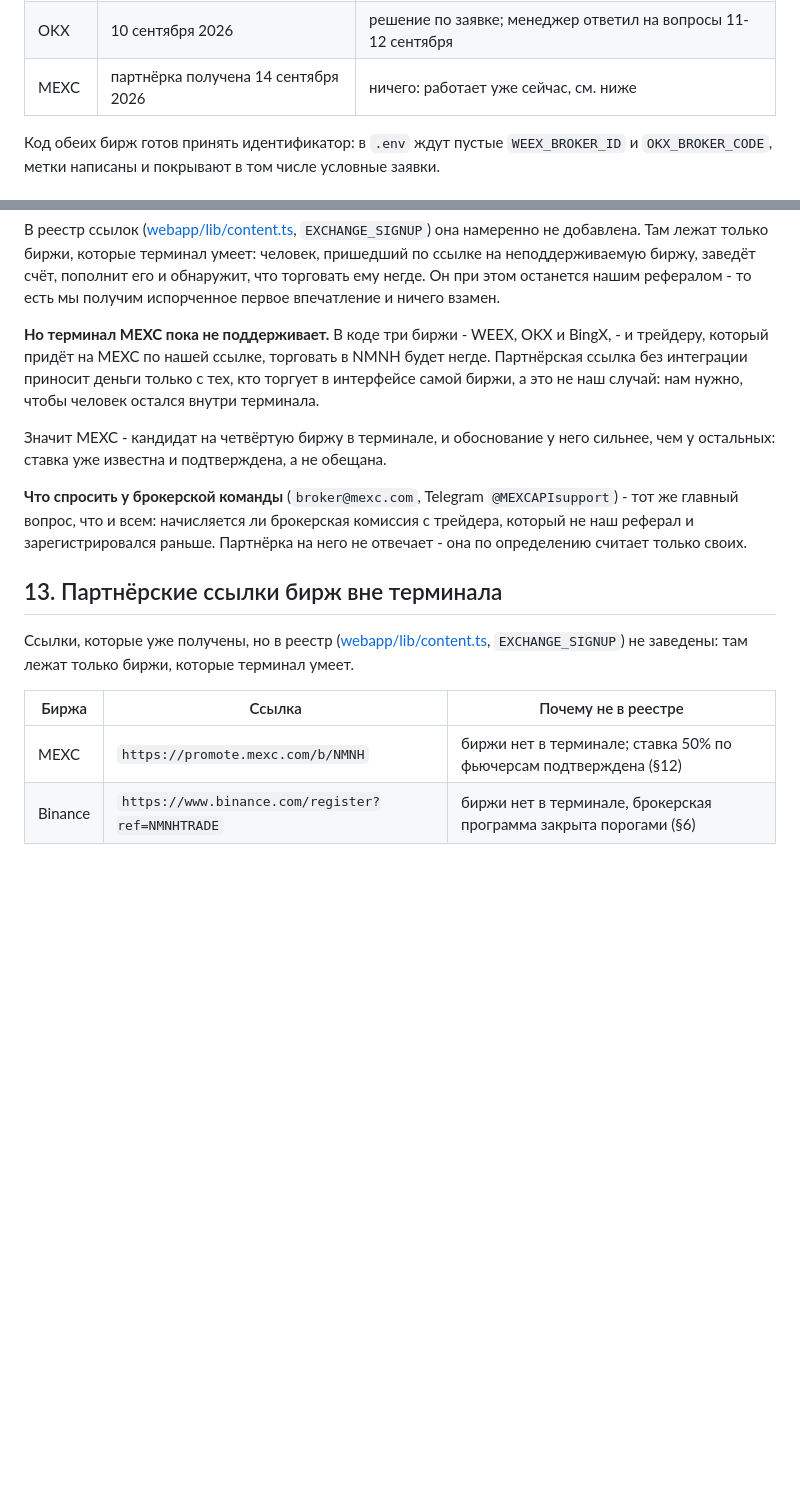
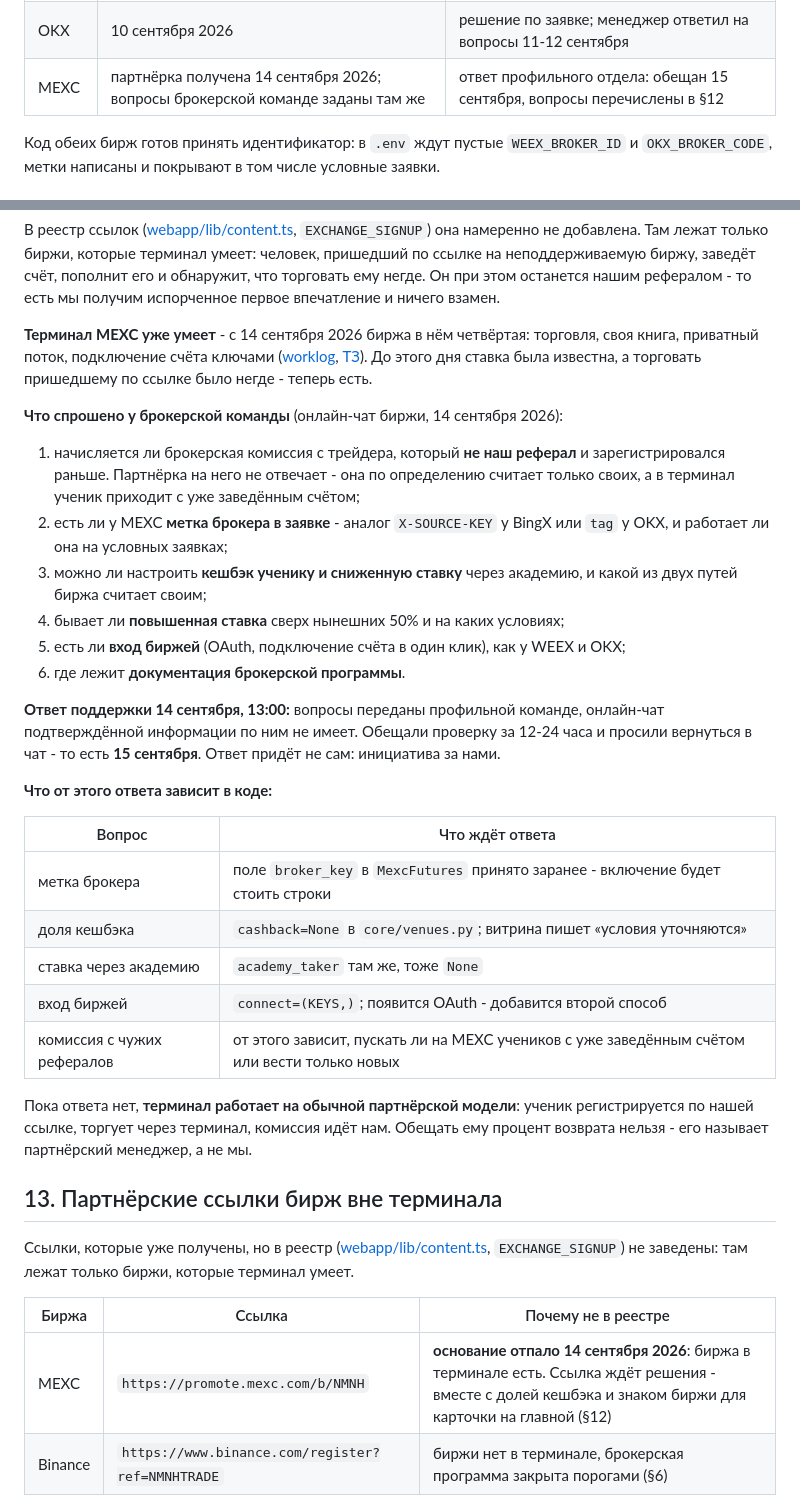
Before and after one commit to MrNaPaSS/MENTOR, a Markdown page: docs/integrations/broker-applications.md, 2 parts joined by grey strips. GitHub-like rendering; blank space fills up the shorter version.

Commit message:
@ docs(broker): MEXC - вопросы ушли профильной команде, ответ 15 сентября
Онлайн-чат подтверждённой информации не имеет: метка брокера, условные
заявки, комиссия с чужих рефералов, кешбэк и сниженная ставка, повышенная
ставка, вход биржей и документация - всё передано отделу. Обещали 12-24 часа и
просили вернуться в чат самим.

Записано, что от какого ответа зависит в коде: broker_key в клиенте принят
заранее, cashback и academy_taker стоят None, connect - только ключи.

Попутно поправлено то, что устарело за день: терминал MEXC уже умеет, значит
основание держать партнёрскую ссылку вне реестра сайта отпало. Решение по
ссылке - вместе с кешбэком и знаком биржи для карточки на главной.

Co-Authored-By: Claude Opus 5 (1M context) <noreply@anthropic.com>
@

```diff
--- a/docs/integrations/broker-applications.md
+++ b/docs/integrations/broker-applications.md
@@ -59,7 +59,7 @@ Bybit имеет смысл подавать, когда цифры из анк
 |---|---|---|
 | WEEX | 14 сентября 2026 | `brokerId` - без него метка в заявки не идёт вовсе |
 | OKX | 10 сентября 2026 | решение по заявке; менеджер ответил на вопросы 11-12 сентября |
-| MEXC | партнёрка получена 14 сентября 2026 | ничего: работает уже сейчас, см. ниже |
+| MEXC | партнёрка получена 14 сентября 2026; вопросы брокерской команде заданы там же | ответ профильного отдела: обещан 15 сентября, вопросы перечислены в §12 |
 
 Код обеих бирж готов принять идентификатор: в `.env` ждут пустые `WEEX_BROKER_ID` и
 `OKX_BROKER_CODE`, метки написаны и покрывают в том числе условные заявки.
@@ -518,18 +518,41 @@ BingX не может пользоваться терминалом вообще
 ему негде. Он при этом останется нашим рефералом - то есть мы получим испорченное первое
 впечатление и ничего взамен.
 
-**Но терминал MEXC пока не поддерживает.** В коде три биржи - WEEX, OKX и BingX, - и
-трейдеру, который придёт на MEXC по нашей ссылке, торговать в NMNH будет негде. Партнёрская
-ссылка без интеграции приносит деньги только с тех, кто торгует в интерфейсе самой биржи, а
-это не наш случай: нам нужно, чтобы человек остался внутри терминала.
+**Терминал MEXC уже умеет** - с 14 сентября 2026 биржа в нём четвёртая: торговля, своя
+книга, приватный поток, подключение счёта ключами
+([worklog](../worklog/2026-09-14-mexc.md), [ТЗ](../tz/mexc-tz.md)). До этого дня ставка была
+известна, а торговать пришедшему по ссылке было негде - теперь есть.
 
-Значит MEXC - кандидат на четвёртую биржу в терминале, и обоснование у него сильнее, чем у
-остальных: ставка уже известна и подтверждена, а не обещана.
+**Что спрошено у брокерской команды** (онлайн-чат биржи, 14 сентября 2026):
 
-**Что спросить у брокерской команды** (`broker@mexc.com`, Telegram `@MEXCAPIsupport`) - тот
-же главный вопрос, что и всем: начисляется ли брокерская комиссия с трейдера, который не наш
-реферал и зарегистрировался раньше. Партнёрка на него не отвечает - она по определению
-считает только своих.
+1. начисляется ли брокерская комиссия с трейдера, который **не наш реферал** и
+   зарегистрировался раньше. Партнёрка на него не отвечает - она по определению считает
+   только своих, а в терминал ученик приходит с уже заведённым счётом;
+2. есть ли у MEXC **метка брокера в заявке** - аналог `X-SOURCE-KEY` у BingX или `tag` у
+   OKX, и работает ли она на условных заявках;
+3. можно ли настроить **кешбэк ученику и сниженную ставку** через академию, и какой из двух
+   путей биржа считает своим;
+4. бывает ли **повышенная ставка** сверх нынешних 50% и на каких условиях;
+5. есть ли **вход биржей** (OAuth, подключение счёта в один клик), как у WEEX и OKX;
+6. где лежит **документация брокерской программы**.
+
+**Ответ поддержки 14 сентября, 13:00:** вопросы переданы профильной команде, онлайн-чат
+подтверждённой информации по ним не имеет. Обещали проверку за 12-24 часа и просили
+вернуться в чат - то есть **15 сентября**. Ответ придёт не сам: инициатива за нами.
+
+**Что от этого ответа зависит в коде:**
+
+| Вопрос | Что ждёт ответа |
+|---|---|
+| метка брокера | поле `broker_key` в `MexcFutures` принято заранее - включение будет стоить строки |
+| доля кешбэка | `cashback=None` в `core/venues.py`; витрина пишет «условия уточняются» |
+| ставка через академию | `academy_taker` там же, тоже `None` |
+| вход биржей | `connect=(KEYS,)`; появится OAuth - добавится второй способ |
+| комиссия с чужих рефералов | от этого зависит, пускать ли на MEXC учеников с уже заведённым счётом или вести только новых |
+
+Пока ответа нет, **терминал работает на обычной партнёрской модели**: ученик регистрируется
+по нашей ссылке, торгует через терминал, комиссия идёт нам. Обещать ему процент возврата
+нельзя - его называет партнёрский менеджер, а не мы.
 
 ## 13. Партнёрские ссылки бирж вне терминала
 
@@ -539,7 +562,7 @@ BingX не может пользоваться терминалом вообще
 
 | Биржа | Ссылка | Почему не в реестре |
 |---|---|---|
-| MEXC | `https://promote.mexc.com/b/NMNH` | биржи нет в терминале; ставка 50% по фьючерсам подтверждена (§12) |
+| MEXC | `https://promote.mexc.com/b/NMNH` | **основание отпало 14 сентября 2026**: биржа в терминале есть. Ссылка ждёт решения - вместе с долей кешбэка и знаком биржи для карточки на главной (§12) |
 | Binance | `https://www.binance.com/register?ref=NMNHTRADE` | биржи нет в терминале, брокерская программа закрыта порогами (§6) |
 
 **Чем они всё-таки полезны.** Для терминала - ничем: человек заведёт счёт и не сможет
```
